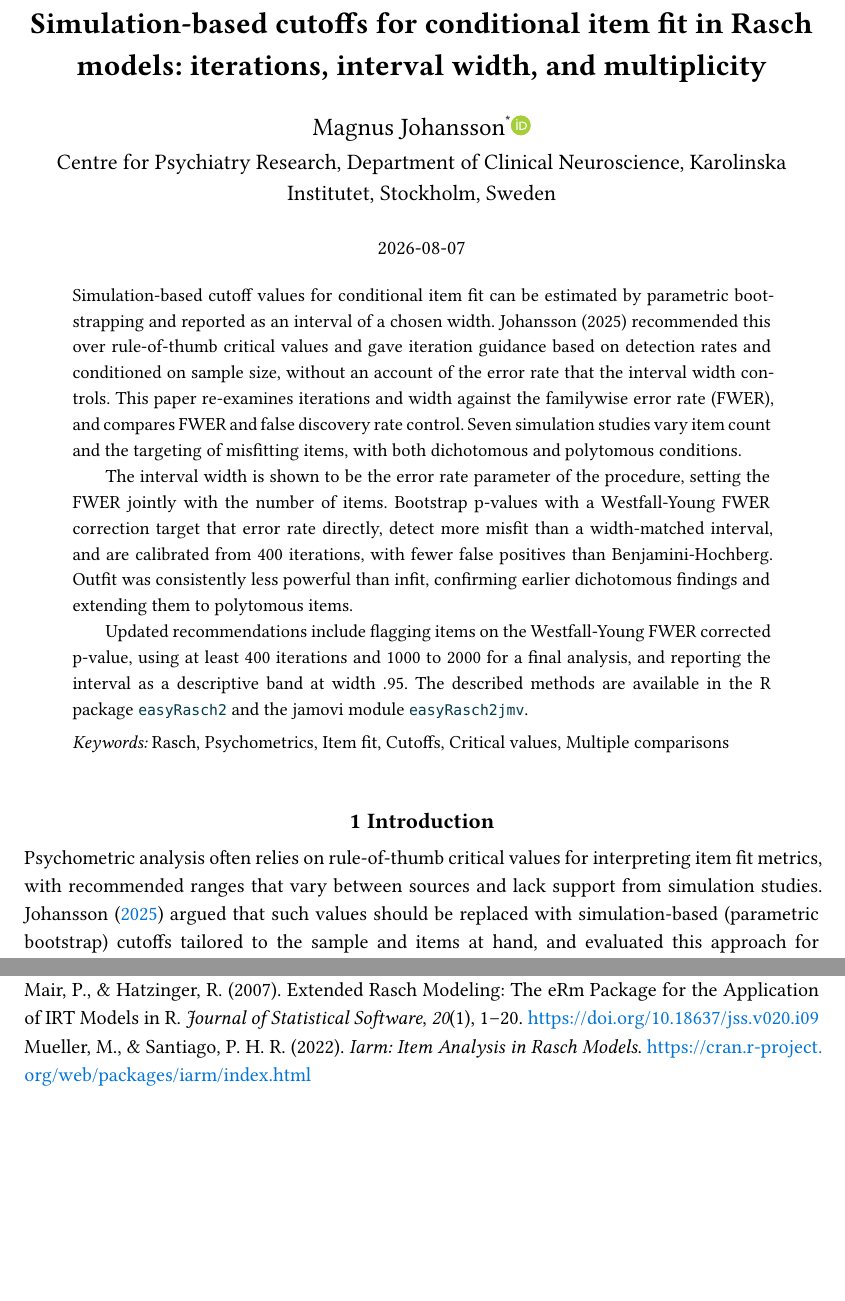
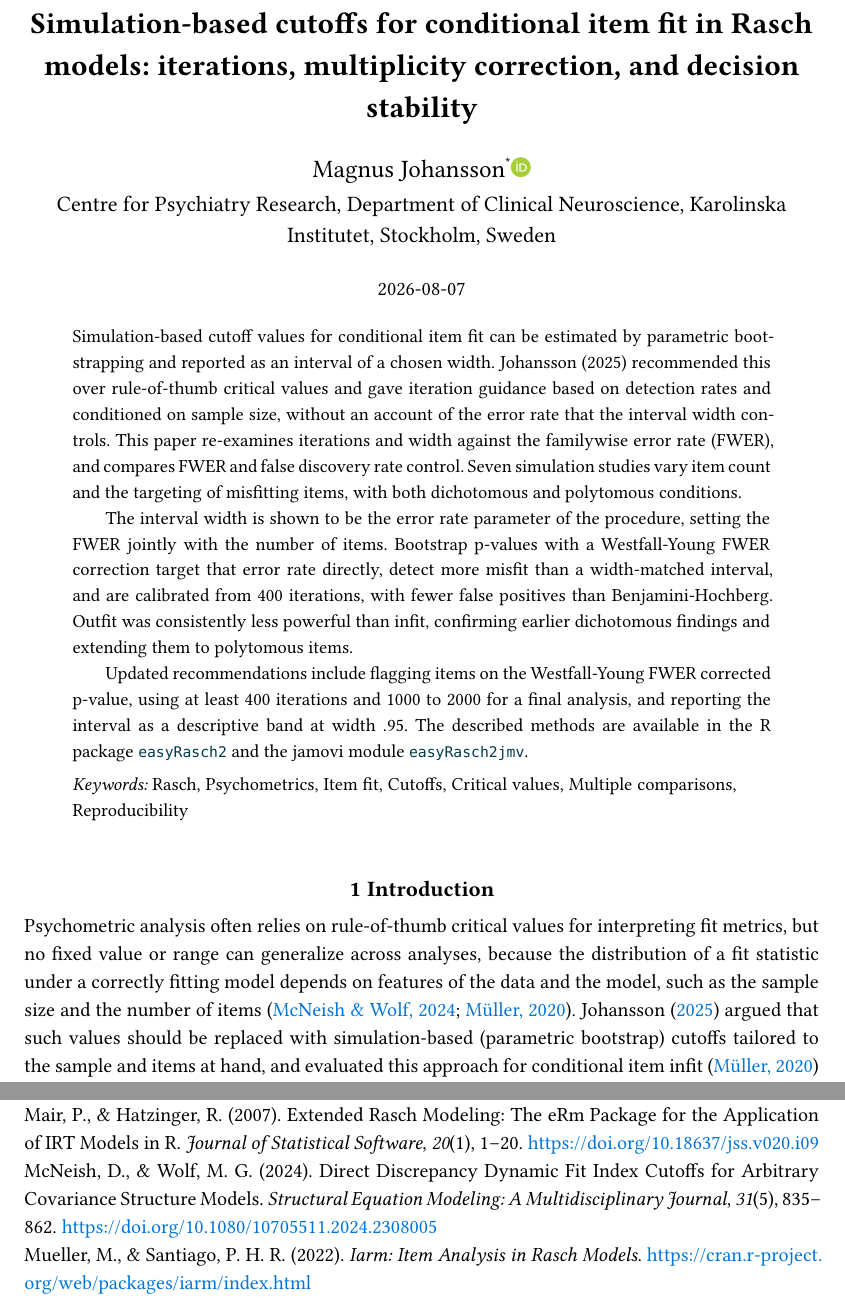
Before and after one commit to pgmj/rasch_fwer, a Quarto document (index.qmd): two parts of pages 1 and 21 of 27, joined at a grey line, cut so that both start at the same text, the shorter picture padded with empty space. The pictures show the output file index.pdf that the author committed with the source.

Commit message:
title modification

```diff
--- a/index.qmd
+++ b/index.qmd
@@ -1,5 +1,5 @@
 ---
-title: "Simulation-based cutoffs for conditional item fit in Rasch models: iterations, interval width, and multiplicity"
+title: "Simulation-based cutoffs for conditional item fit in Rasch models: iterations, multiplicity correction, and decision stability"
 author:
   - name: Magnus Johansson
     affiliations:
@@ -14,6 +14,7 @@ keywords:
   - Cutoffs
   - Critical values
   - Multiple comparisons
+  - Reproducibility
 abstract: |
   Simulation-based cutoff values for conditional item fit can be estimated by
   parametric bootstrapping and reported as an interval of a chosen width.
@@ -40,7 +41,8 @@ abstract: |
   module `easyRasch2jmv`.
 date: today
 bibliography: references.bib
-shorttitle: "Simulation-based cutoffs: iterations, width, and multiplicity"
+# the preprint template reads `running-head`; `shorttitle` is not mapped
+running-head: "SIMULATION-BASED CUTOFFS FOR ITEM FIT"
 license: "CC BY"
 funding: "The author received no specific funding for this work."
 editor_options:
@@ -81,7 +83,7 @@ s_cal   <- readRDS("simulations/calibration_rho_infit.rds")           # rho-to-i
 
 # Introduction
 
-Psychometric analysis often relies on rule-of-thumb critical values for interpreting item fit metrics, with recommended ranges that vary between sources and lack support from simulation studies. Johansson [-@johansson_detecting_2025] argued that such values should be replaced with simulation-based (parametric bootstrap) cutoffs tailored to the sample and items at hand, and evaluated this approach for conditional item infit [@muller_item_2020] through a series of simulation studies using the `easyRasch` R package [@easyrasch2024]. Infit with simulation-based cutoffs outperformed the item-restscore method [@kreiner_note_2011] with samples below 500 respondents, and the paper provided practical guidance on sample sizes, iterative item removal, and the number of bootstrap iterations. The present paper builds on that work and corrects parts of it.
+Psychometric analysis often relies on rule-of-thumb critical values for interpreting fit metrics, but no fixed value or range can generalize across analyses, because the distribution of a fit statistic under a correctly fitting model depends on features of the data and the model, such as the sample size and the number of items [@muller_item_2020;@mcneish_direct_2024]. Johansson [-@johansson_detecting_2025] argued that such values should be replaced with simulation-based (parametric bootstrap) cutoffs tailored to the sample and items at hand, and evaluated this approach for conditional item infit [@muller_item_2020] through a series of simulation studies using the `easyRasch` R package [@easyrasch2024]. Infit with simulation-based cutoffs outperformed the item-restscore method [@kreiner_note_2011] with samples below 500 respondents, and the paper provided practical guidance on sample sizes, iterative item removal, and the number of bootstrap iterations. The present paper builds on that work and corrects parts of it.
 
 The earlier iteration guidance recommended 100 bootstrap iterations for samples up to 250 respondents and 200 to 400 iterations for larger samples. The guidance was based on detection rates, since fewer iterations appeared to detect more misfitting items with smaller samples. This paper shows that the apparent advantage was an artifact. With few iterations the cutoff interval is estimated from too little information, becomes narrower than its nominal width, and flags fitting items at an inflated rate. Detection was in effect bought with false positives. The false positive rates reported in the earlier paper were calculated per item, while the probability of at least one false flag across all items in a scale, the familywise error rate, was not examined. In addition, the guidance conditioned the number of iterations on sample size, while the convergence of the cutoff interval turns out to depend on the interval width alone.
 
```
Also changed, not shown: index.pdf, 1 other file.
